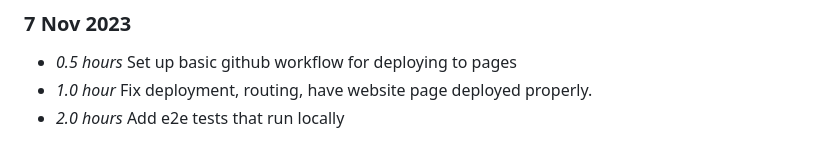
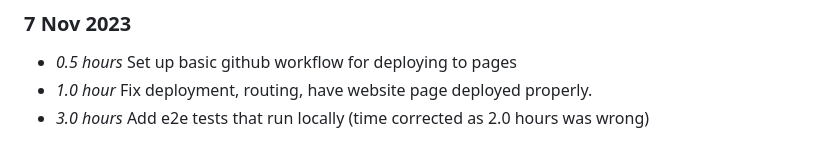
Before and after one commit to Danielius5/algorithm-animator, a Markdown page: timelog.md, the part around the change. Drawn GitHub-style.

Commit message:
Correct timelog

```diff
--- a/timelog.md
+++ b/timelog.md
@@ -67,4 +67,4 @@
 ### 7 Nov 2023
 * *0.5 hours* Set up basic github workflow for deploying to pages
 * *1.0 hour* Fix deployment, routing, have website page deployed properly.
-* *2.0 hours* Add e2e tests that run locally
+* *3.0 hours* Add e2e tests that run locally (time corrected as 2.0 hours was wrong)
```
